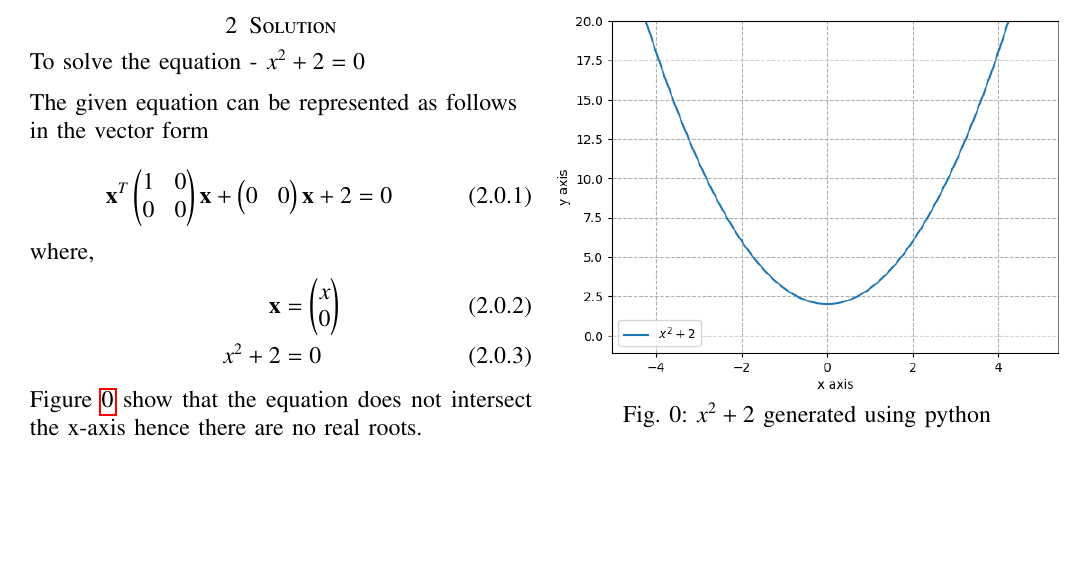
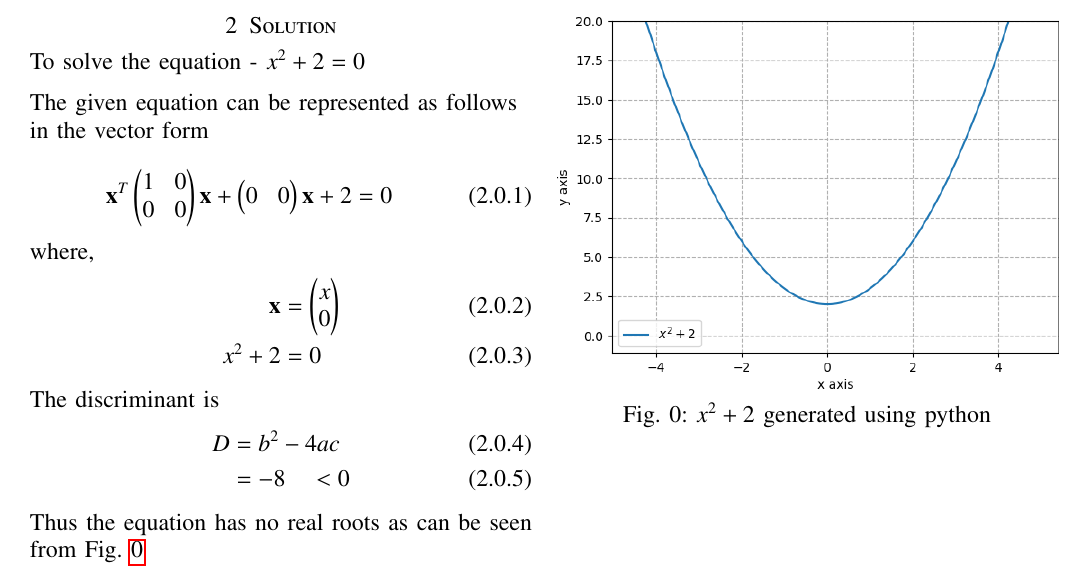
Before and after one commit to sujal100/EE3900, a LaTeX problem sheet (Assignment5/Assignment5.tex): part of the page, cut so that both start at the same text, the shorter picture padded with empty space. Compiled offline with pdfLaTeX.

Commit message:
Add files via upload

```diff
--- a/Assignment5/Assignment5.tex
+++ b/Assignment5/Assignment5.tex
@@ -167,9 +167,13 @@ where,
 \vec{x} &= \myvec{x\\0}\\
 x^2 + 2 &= 0
 \end{align}
-
-Figure \ref{plot} show that the equation does not intersect the x-axis hence there are no real roots.
-
+The discriminant is
+\begin{align}
+D &= b^2 - 4ac
+\\
+&=-8 \quad < 0
+\end{align}
+Thus  the equation has no real roots as can be seen from Fig. \ref{plot}
 \begin{figure}[!ht]
 \centering
 \includegraphics[width=\columnwidth]{plot.png}
```
Also changed, not shown: Assignment5/Assignment5.pdf.
